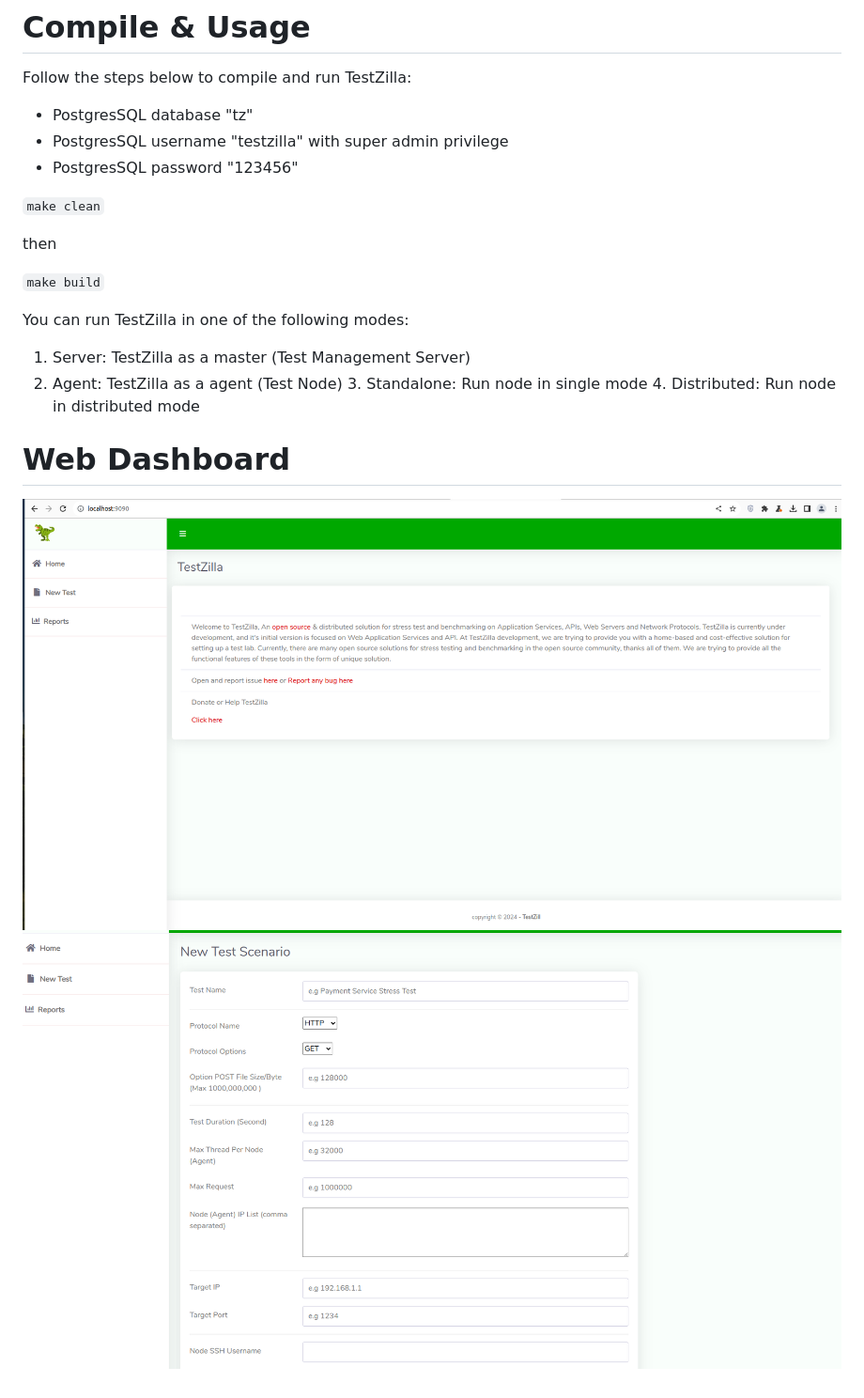
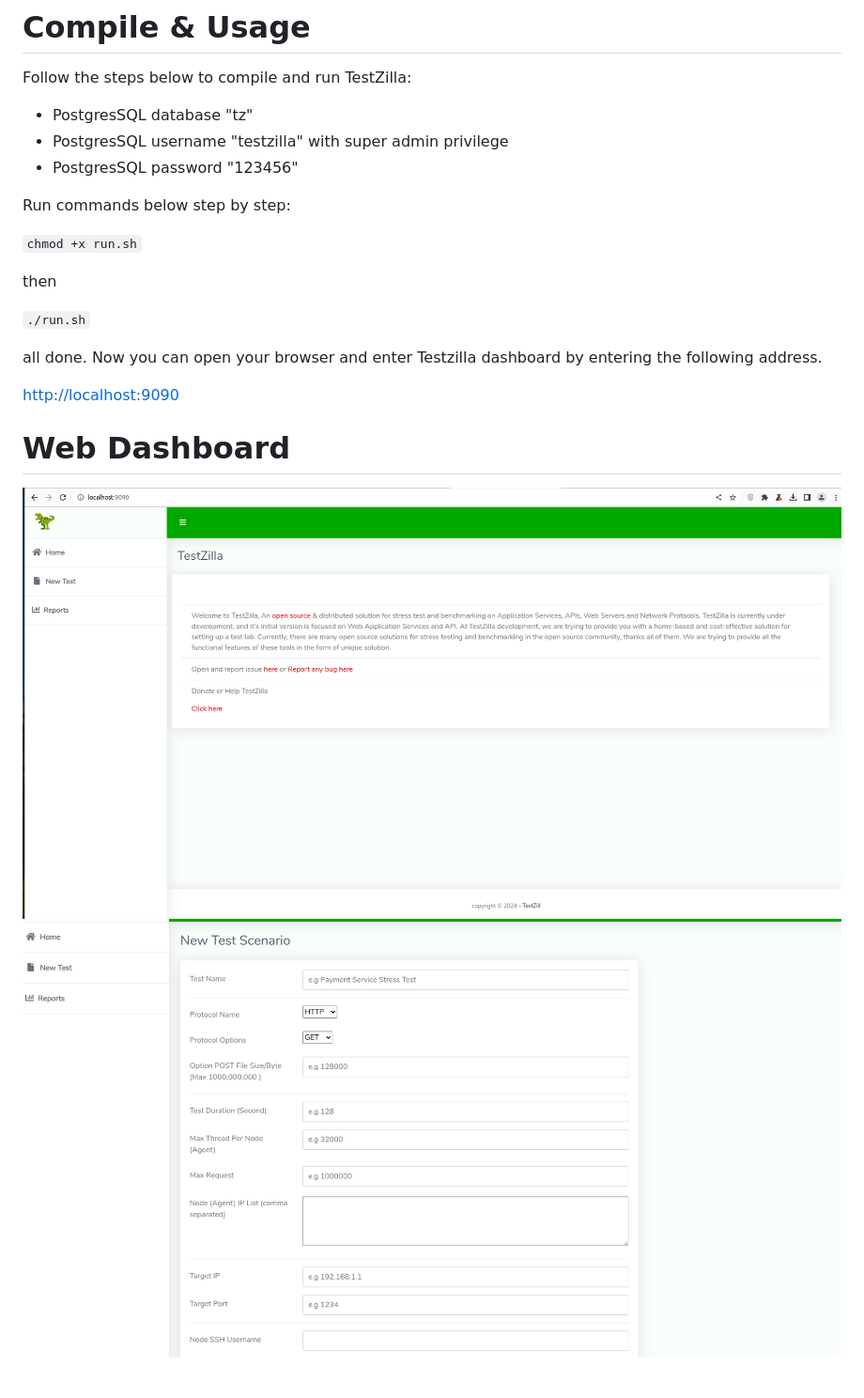
Before and after one commit to khaleghsalehi/TestZilla, a Markdown page: README.md, the part around the change printed below. Shown: that part at 94% size. Rendered like a GitHub page.

Commit message:
update test status,fix ssh static path, run.sh added.

```diff
--- a/README.md
+++ b/README.md
@@ -40,23 +40,25 @@ Follow the steps below to compile and run TestZilla:
  -  PostgresSQL username  "testzilla" with super admin privilege
  -  PostgresSQL password  "123456"
 
+Run commands below step by step:
+
 ``
-make clean
+chmod +x run.sh
 ``
 
 then
 
 ``
-make build
+./run.sh
 ``
 
-You can run TestZilla in one of the following modes:
+ all done.
+ Now you can open your browser and enter Testzilla dashboard by entering the following address.
 
-1. Server: TestZilla as a master (Test Management Server)
-2. Agent:  TestZilla as a agent (Test Node)
-   3. Standalone: Run node in single mode
-   4. Distributed: Run node in distributed mode
- # Web Dashboard
 
-![web dashboard](screen.png)
-![web dashboard](screen-2.png)
+[http://localhost:9090](http://localhost:9090)
+
+
+# Web Dashboard
+![web dashboard](documents/img/screen.png)
+![web dashboard](documents/img/screen-2.png)
```
Also changed, not shown: other parts of README.md (+3 -3 lines), documents/img/TestZilla.png (renamed from TestZilla.png), documents/img/scenario.png (renamed from scenario.png), documents/img/screen-2.png (renamed from screen-2.png), documents/img/screen.png (renamed from screen.png), 7 other files.
